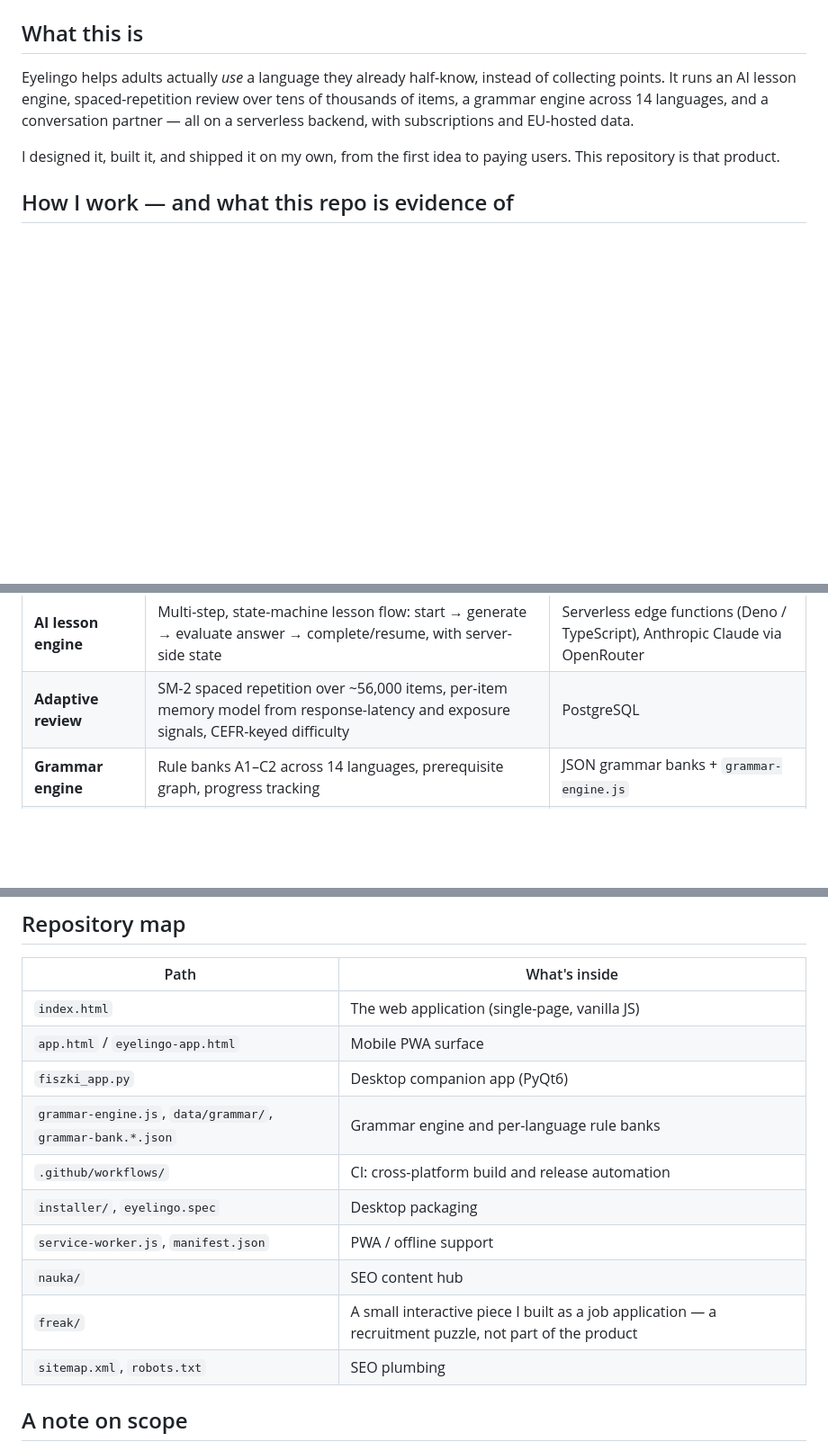
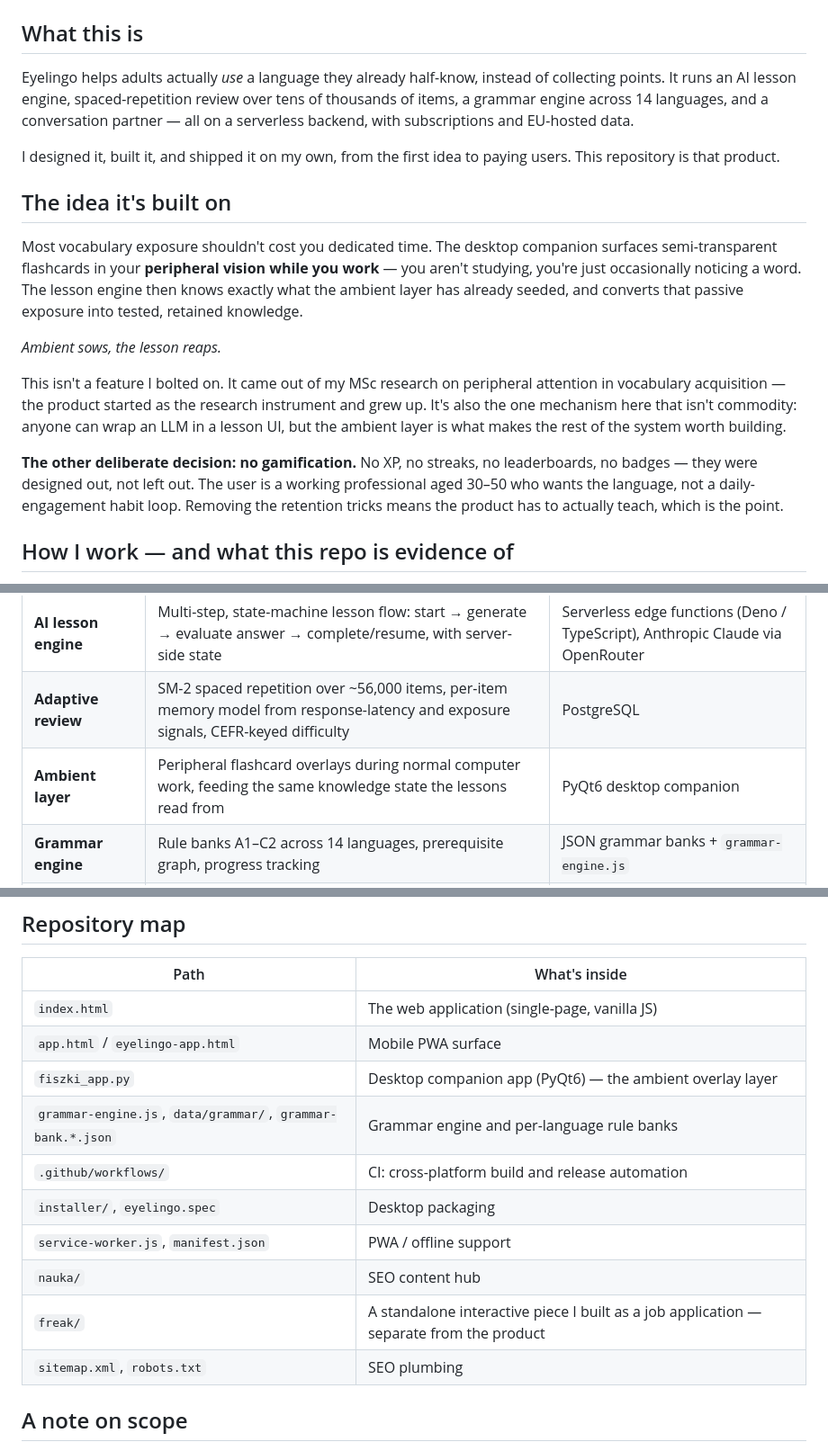
Before and after one commit to FabianAdrianW/eyelingo, a Markdown page: README.md, 3 parts joined by grey strips. Shown at 90% size. GitHub-like rendering; blank space fills up the shorter version.

```diff
--- a/README.md
+++ b/README.md
@@ -18,6 +18,23 @@ Eyelingo helps adults actually *use* a language they already half-know, instead
 
 I designed it, built it, and shipped it on my own, from the first idea to paying users. This repository is that product.
 
+## The idea it's built on
+
+Most vocabulary exposure shouldn't cost you dedicated time. The desktop companion surfaces semi-transparent flashcards in your **peripheral vision while you work** — you aren't studying, you're just occasionally noticing a word. The lesson engine then knows exactly what the ambient layer has already seeded, and converts that passive exposure into tested, retained knowledge.
+
+*Ambient sows, the lesson reaps.*
+
+This isn't a feature I bolted on. It came out of my MSc research on peripheral attention in vocabulary acquisition — the product started as the research instrument and grew up. It's also the one mechanism here that isn't commodity: anyone can wrap an LLM in a lesson UI, but the ambient layer is what makes the rest of the system worth building.
+
+**The other deliberate decision: no gamification.** No XP, no streaks, no leaderboards, no badges — they were designed out, not left out. The user is a working professional aged 30–50 who wants the language, not a daily-engagement habit loop. Removing the retention tricks means the product has to actually teach, which is the point.
+
+<!-- ▸ SCREENSHOTS GO HERE — this is the highest-value addition to the whole README.
+     1. The ambient overlay sitting over a normal desktop at work — lead with this one.
+        It's the "oh, I get it" shot, and the mechanism genuinely can't be understood from text.
+     2. A lesson in progress.
+     3. The placement / evaluation flow.
+     Put the files in /docs/screenshots/ and swap them in here. -->
+
 ## How I work — and what this repo is evidence of
 
 I treat a language model as an **executor, not an oracle**. My job is to decide what has to exist and how to tell whether it came out right; the model does the producing. Concretely, that means:
@@ -35,6 +52,7 @@ That discipline — not raw coding speed — is why one person could ship this a
 |---|---|---|
 | **AI lesson engine** | Multi-step, state-machine lesson flow: start → generate → evaluate answer → complete/resume, with server-side state | Serverless edge functions (Deno / TypeScript), Anthropic Claude via OpenRouter |
 | **Adaptive review** | SM-2 spaced repetition over ~56,000 items, per-item memory model from response-latency and exposure signals, CEFR-keyed difficulty | PostgreSQL |
+| **Ambient layer** | Peripheral flashcard overlays during normal computer work, feeding the same knowledge state the lessons read from | PyQt6 desktop companion |
 | **Grammar engine** | Rule banks A1–C2 across 14 languages, prerequisite graph, progress tracking | JSON grammar banks + `grammar-engine.js` |
 | **Data** | Normalised schema, Row-Level Security on every table, RPC functions, single source of truth shared by 3 clients | Supabase / PostgreSQL (EU region) |
 | **Clients** | Vanilla-JS single-page web app, installable offline-first PWA, PyQt6 desktop companion | JS / HTML / CSS, Python |
@@ -47,13 +65,13 @@ That discipline — not raw coding speed — is why one person could ship this a
 |---|---|
 | `index.html` | The web application (single-page, vanilla JS) |
 | `app.html` / `eyelingo-app.html` | Mobile PWA surface |
-| `fiszki_app.py` | Desktop companion app (PyQt6) |
+| `fiszki_app.py` | Desktop companion app (PyQt6) — the ambient overlay layer |
 | `grammar-engine.js`, `data/grammar/`, `grammar-bank.*.json` | Grammar engine and per-language rule banks |
 | `.github/workflows/` | CI: cross-platform build and release automation |
 | `installer/`, `eyelingo.spec` | Desktop packaging |
 | `service-worker.js`, `manifest.json` | PWA / offline support |
 | `nauka/` | SEO content hub |
-| `freak/` | A small interactive piece I built as a job application — a recruitment puzzle, not part of the product |
+| `freak/` | A standalone interactive piece I built as a job application — separate from the product |
 | `sitemap.xml`, `robots.txt` | SEO plumbing |
 
 ## A note on scope
```
